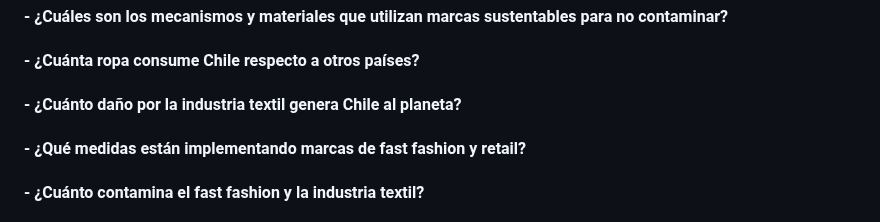
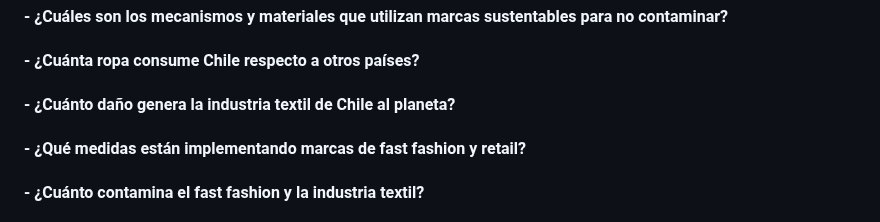
Before and after one commit to Msoublette/Entrega_01, a Markdown page: Propuesta_investigación/Readme.md, the part around the change. GitHub-like rendering.

Commit message:
Commit 5
Cambio en la pregunta

```diff
--- a/Propuesta_investigación/Readme.md
+++ b/Propuesta_investigación/Readme.md
@@ -84,7 +84,7 @@
 #### - ¿Qué es el slow fashion?
 #### - ¿Cuáles son los mecanismos y materiales que utilizan marcas sustentables para no contaminar?
 #### - ¿Cuánta ropa consume Chile respecto a otros países?
-#### - ¿Cuánto daño por la industria textil genera Chile al planeta?
+#### - ¿Cuánto daño genera la industria textil de Chile al planeta?
 #### - ¿Qué medidas están implementando marcas de fast fashion y retail?
 #### - ¿Cuánto contamina el fast fashion y la industria textil?
 #### - ¿Es una tendencia la moda sustentable?
```
